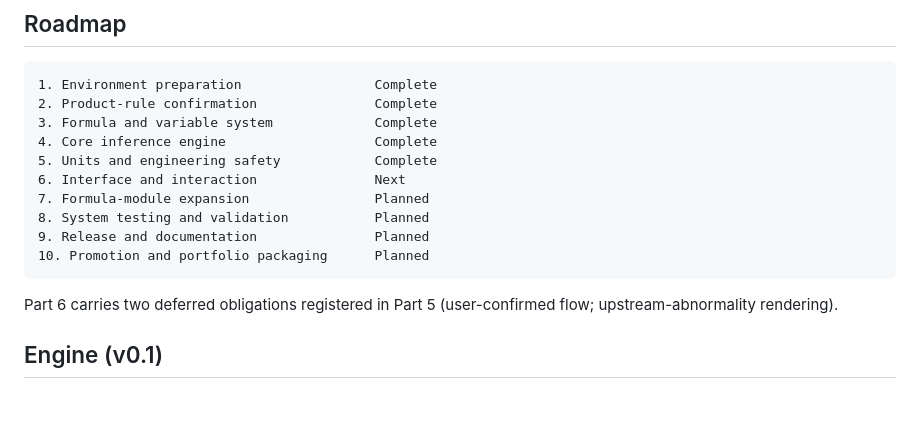
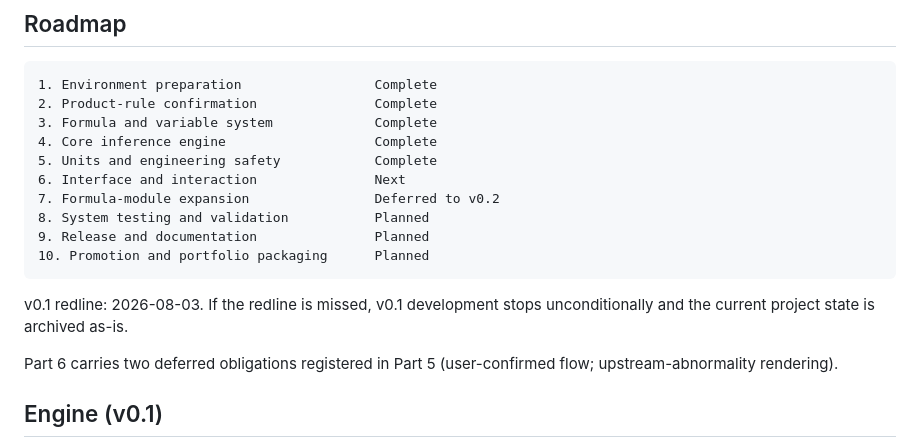
Before and after one commit to wasabi-git/vehicle-dynamics-calc, a Markdown page: README.md, the part around the change. GitHub-like rendering; blank space fills up the shorter version.

Commit message:
docs(C0): mark Part 7 deferred to v0.2; add v0.1 redline clause (D12/D06, G9)

````diff
--- a/README.md
+++ b/README.md
@@ -241,11 +241,13 @@ The Phase 2 formula notes preserve cleaned formulas and future-module reference
 4. Core inference engine                   Complete
 5. Units and engineering safety            Complete
 6. Interface and interaction               Next
-7. Formula-module expansion                Planned
+7. Formula-module expansion                Deferred to v0.2
 8. System testing and validation           Planned
 9. Release and documentation               Planned
 10. Promotion and portfolio packaging      Planned
 ```
+
+v0.1 redline: 2026-08-03. If the redline is missed, v0.1 development stops unconditionally and the current project state is archived as-is.
 
 Part 6 carries two deferred obligations registered in Part 5 (user-confirmed flow; upstream-abnormality rendering).
 
````
